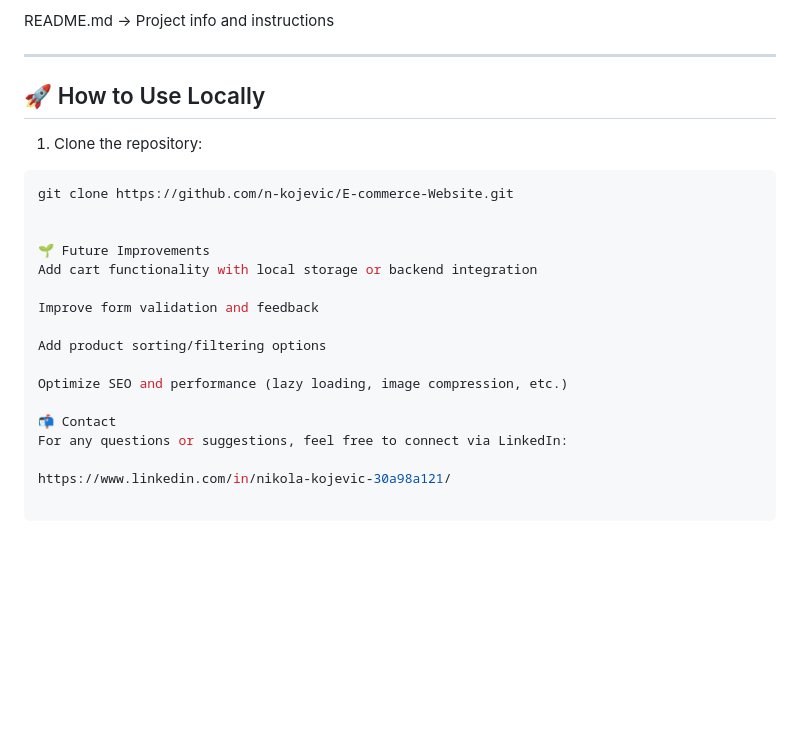
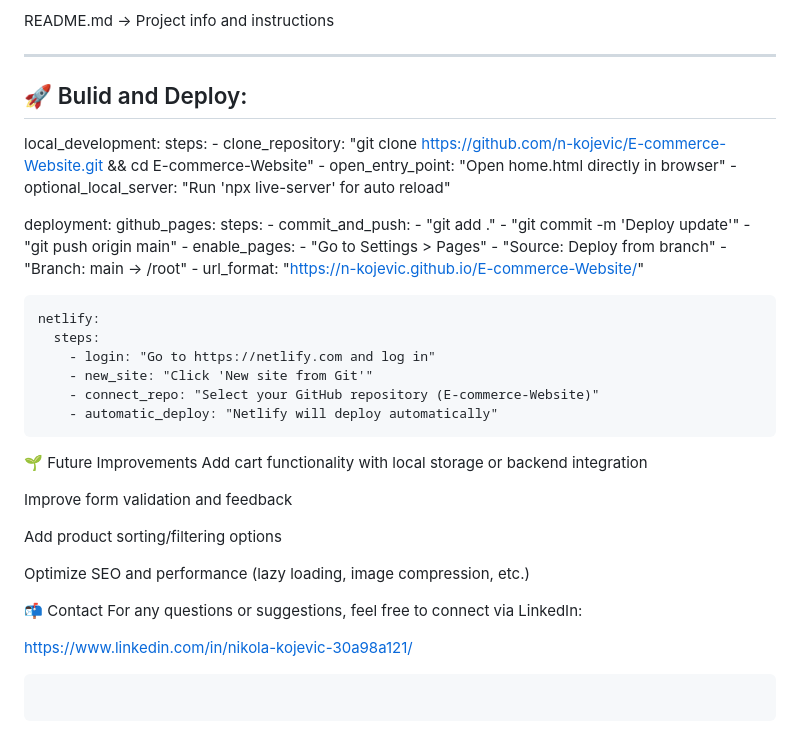
Before and after one commit to n-kojevic/E-commerce-Website, a Markdown page: README.md, the part around the change. Rendered like a GitHub page; blank space fills up the shorter version.

Commit message:
Bulid and Deploy update

````diff
--- a/README.md
+++ b/README.md
@@ -91,13 +91,21 @@ README.md → Project info and instructions
 
 ---
 
-## 🚀 How to Use Locally
+## 🚀 Bulid and Deploy:
 
-1. Clone the repository:
+local_development:
+steps: - clone_repository: "git clone https://github.com/n-kojevic/E-commerce-Website.git && cd E-commerce-Website" - open_entry_point: "Open home.html directly in browser" - optional_local_server: "Run 'npx live-server' for auto reload"
 
-```bash
-git clone https://github.com/n-kojevic/E-commerce-Website.git
+deployment:
+github_pages:
+steps: - commit_and_push: - "git add ." - "git commit -m 'Deploy update'" - "git push origin main" - enable_pages: - "Go to Settings > Pages" - "Source: Deploy from branch" - "Branch: main → /root" - url_format: "https://n-kojevic.github.io/E-commerce-Website/"
 
+    netlify:
+      steps:
+        - login: "Go to https://netlify.com and log in"
+        - new_site: "Click 'New site from Git'"
+        - connect_repo: "Select your GitHub repository (E-commerce-Website)"
+        - automatic_deploy: "Netlify will deploy automatically"
 
 🌱 Future Improvements
 Add cart functionality with local storage or backend integration
@@ -114,3 +122,5 @@ For any questions or suggestions, feel free to connect via LinkedIn:
 https://www.linkedin.com/in/nikola-kojevic-30a98a121/
 
 ```
+
+```
````
